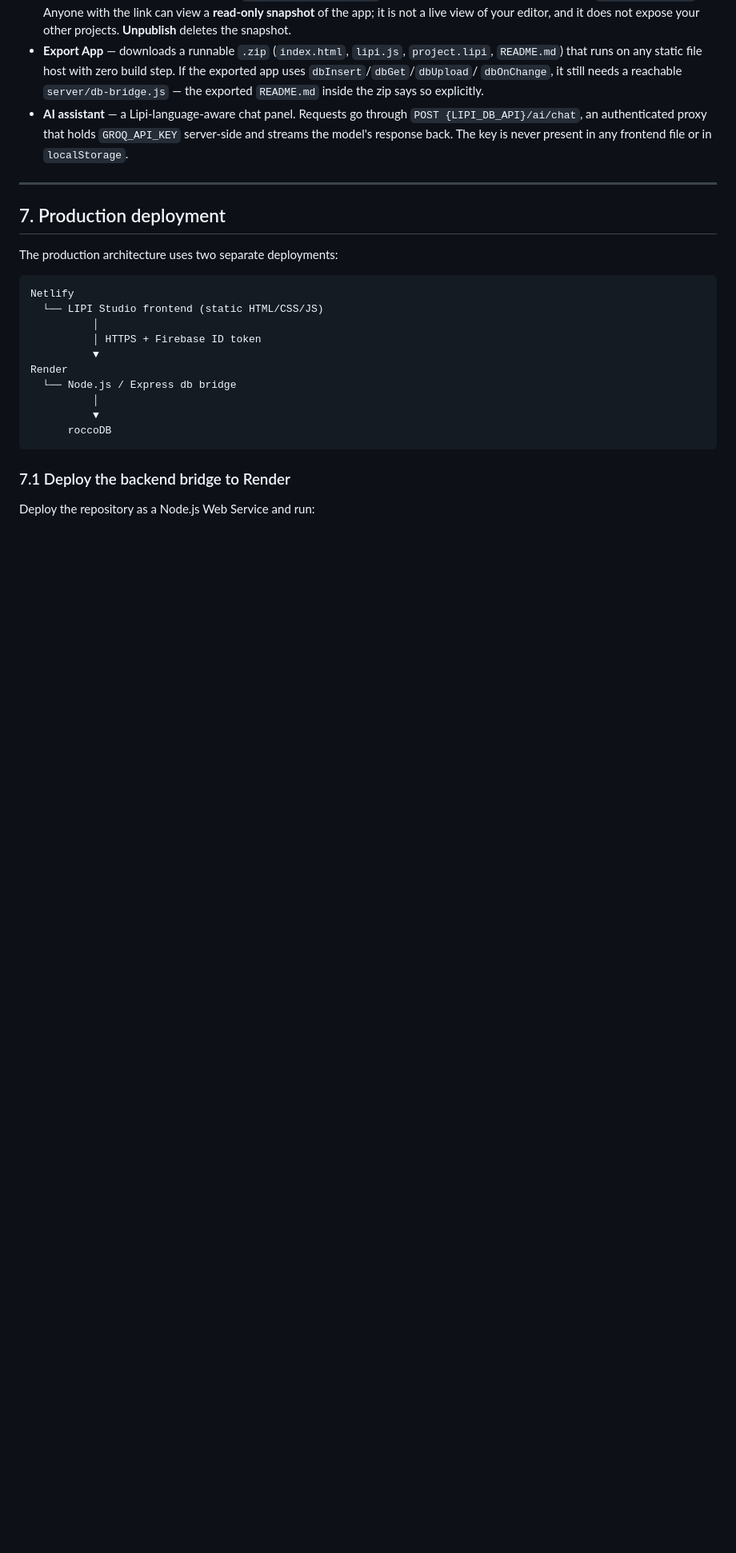
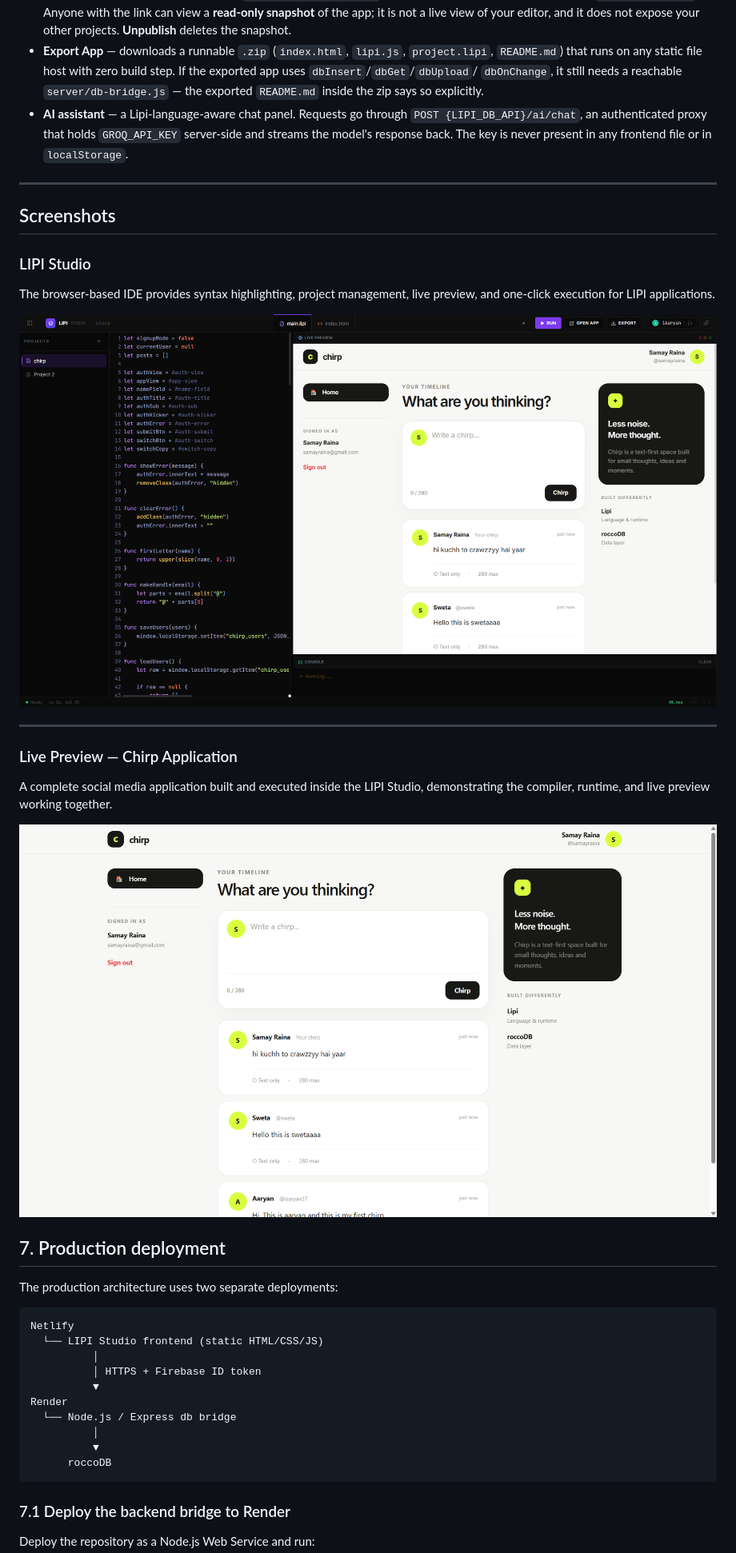
Before and after one commit to iaaryans/LIPI, a Markdown page: README.md, the part around one of its changes. Shown at 80% size. Drawn GitHub-style; blank space fills up the shorter version.

Commit message:
Update README with screenshots and live preview details
Added sections for screenshots and live preview of LIPI Studio and Chirp application.

```diff
--- a/README.md
+++ b/README.md
@@ -286,6 +290,26 @@ leaves exactly one active subscription, not five.
   is never present in any frontend file or in `localStorage`.
 
 ---
+
+## Screenshots
+
+### LIPI Studio
+
+The browser-based IDE provides syntax highlighting, project management, live preview, and one-click execution for LIPI applications.
+
+<p align="center">
+  <img src="./docs/screenshots/lipi-editor.png" alt="LIPI Studio" width="100%">
+</p>
+
+---
+
+### Live Preview — Chirp Application
+
+A complete social media application built and executed inside the LIPI Studio, demonstrating the compiler, runtime, and live preview working together.
+
+<p align="center">
+  <img src="./docs/screenshots/chirp-demo.png" alt="Chirp Demo" width="100%">
+</p>
 
 
 ## 7. Production deployment
```
Also changed, not shown: other parts of README.md (+4 -0 lines).
